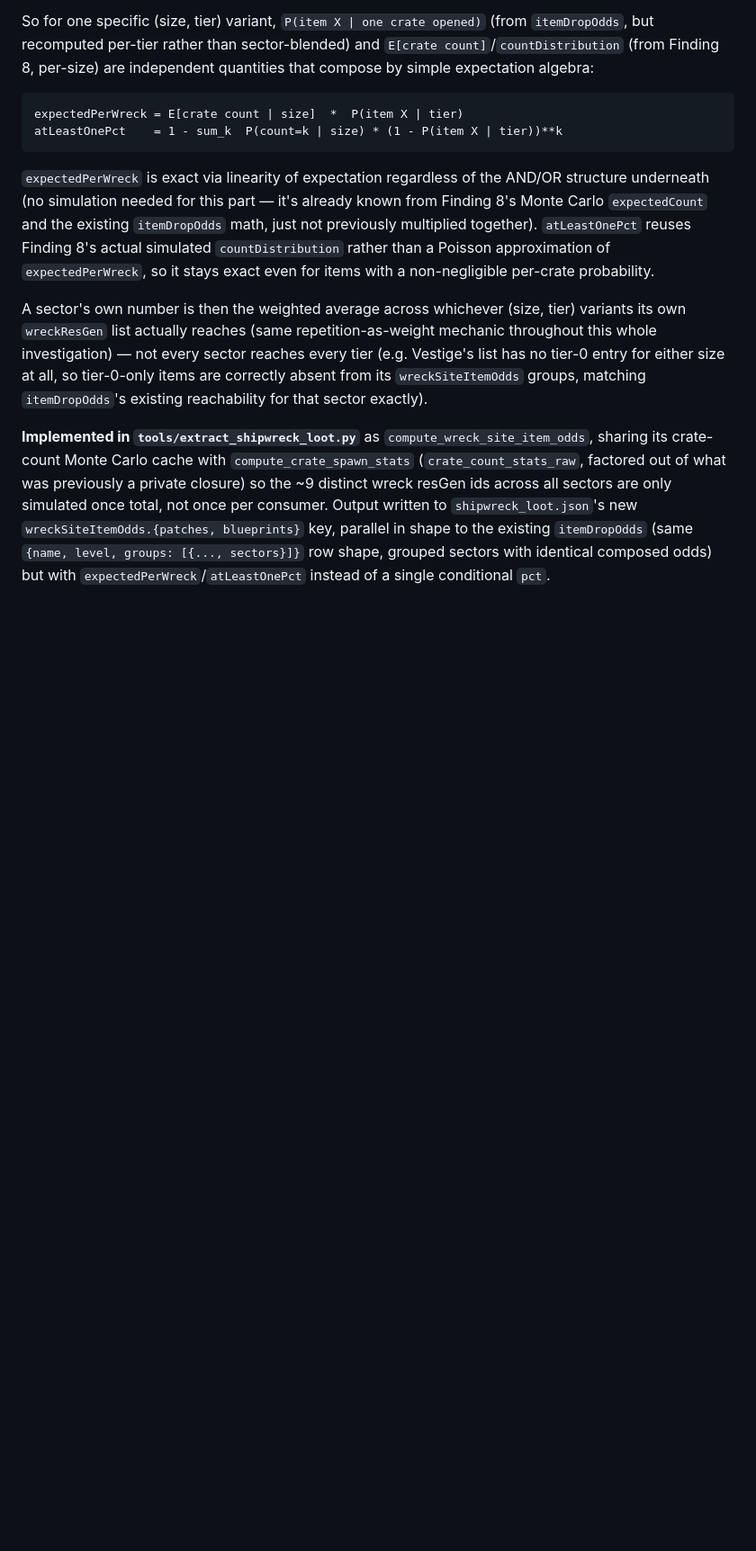
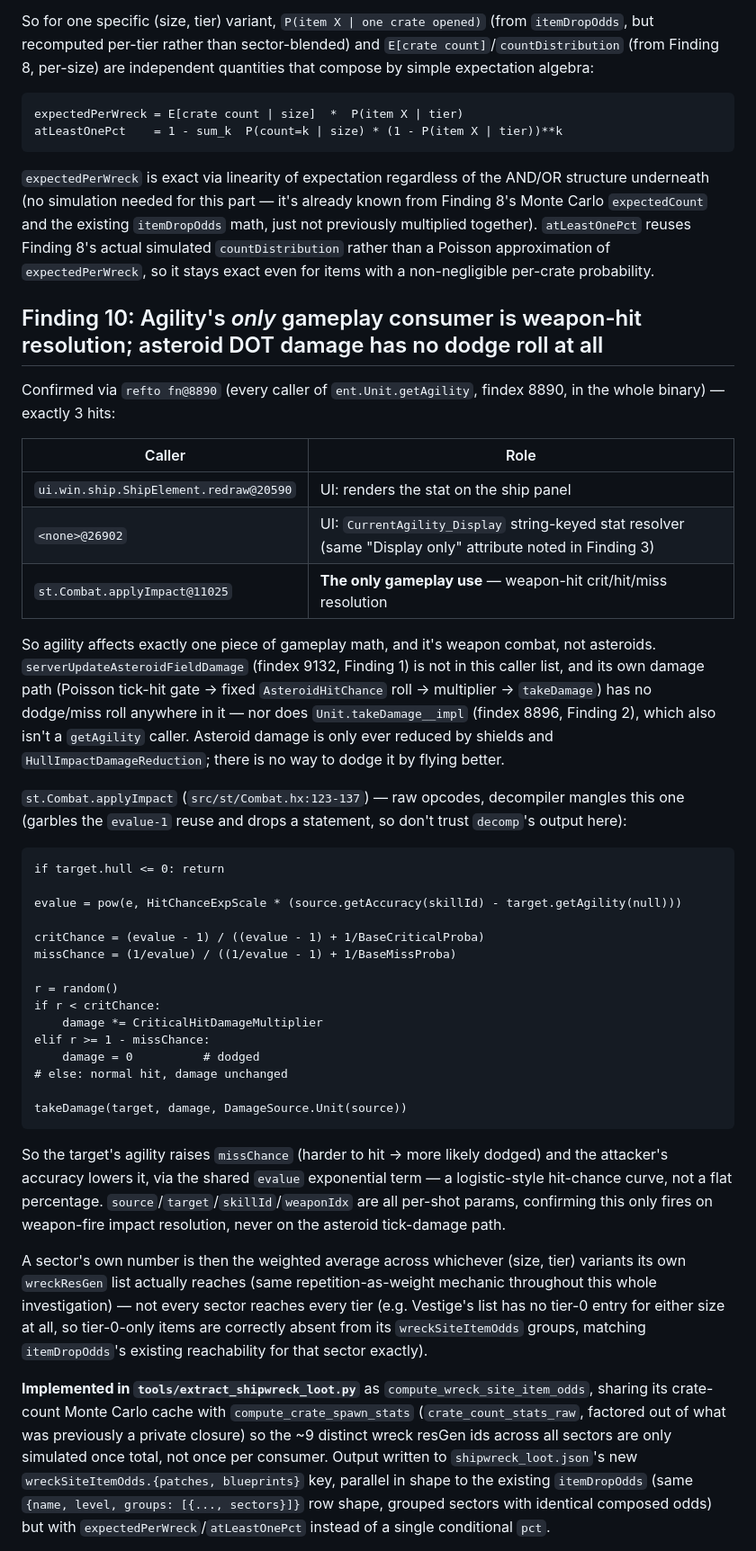
Before and after one commit to Torkeug/SpaceCraft-ShipBuilder, a Markdown page: tools/game_logic_notes.md, the part around the change. Shown at 90% size. Drawn GitHub-style; blank space fills up the shorter version.

Commit message:
Add doc-maintenance note to CLAUDE.md; add Finding 10 (agility/combat)
CLAUDE.md now explicitly says to correct/supersede stale entries in the
finding logs (game_logic_notes.md/hmd_format_notes.md) in place rather
than just appending on top of them.

Finding 10: agility's only gameplay consumer is weapon-hit resolution
(st.Combat.applyImpact) - asteroid DOT damage has no dodge roll at all.

Co-Authored-By: Claude Sonnet 5 <noreply@anthropic.com>

````diff
--- a/tools/game_logic_notes.md
+++ b/tools/game_logic_notes.md
@@ -594,6 +594,56 @@ existing `itemDropOdds` math, just not previously multiplied together).
 rather than a Poisson approximation of `expectedPerWreck`, so it stays
 exact even for items with a non-negligible per-crate probability.
 
+## Finding 10: Agility's *only* gameplay consumer is weapon-hit resolution; asteroid DOT damage has no dodge roll at all
+
+Confirmed via `refto fn@8890` (every caller of `ent.Unit.getAgility`,
+findex 8890, in the whole binary) — exactly 3 hits:
+
+| Caller | Role |
+|---|---|
+| `ui.win.ship.ShipElement.redraw@20590` | UI: renders the stat on the ship panel |
+| `<none>@26902` | UI: `CurrentAgility_Display` string-keyed stat resolver (same "Display only" attribute noted in Finding 3) |
+| `st.Combat.applyImpact@11025` | **The only gameplay use** — weapon-hit crit/hit/miss resolution |
+
+So agility affects exactly one piece of gameplay math, and it's weapon
+combat, not asteroids. `serverUpdateAsteroidFieldDamage` (findex 9132,
+Finding 1) is not in this caller list, and its own damage path
+(Poisson tick-hit gate → fixed `AsteroidHitChance` roll → multiplier →
+`takeDamage`) has no dodge/miss roll anywhere in it — nor does
+`Unit.takeDamage__impl` (findex 8896, Finding 2), which also isn't a
+`getAgility` caller. Asteroid damage is only ever reduced by shields
+and `HullImpactDamageReduction`; there is no way to dodge it by flying
+better.
+
+`st.Combat.applyImpact` (`src/st/Combat.hx:123-137`) — raw opcodes,
+decompiler mangles this one (garbles the `evalue-1` reuse and drops a
+statement, so don't trust `decomp`'s output here):
+
+```
+if target.hull <= 0: return
+
+evalue = pow(e, HitChanceExpScale * (source.getAccuracy(skillId) - target.getAgility(null)))
+
+critChance = (evalue - 1) / ((evalue - 1) + 1/BaseCriticalProba)
+missChance = (1/evalue) / ((1/evalue - 1) + 1/BaseMissProba)
+
+r = random()
+if r < critChance:
+    damage *= CriticalHitDamageMultiplier
+elif r >= 1 - missChance:
+    damage = 0          # dodged
+# else: normal hit, damage unchanged
+
+takeDamage(target, damage, DamageSource.Unit(source))
+```
+
+So the target's agility raises `missChance` (harder to hit → more
+likely dodged) and the attacker's accuracy lowers it, via the shared
+`evalue` exponential term — a logistic-style hit-chance curve, not a
+flat percentage. `source`/`target`/`skillId`/`weaponIdx` are all
+per-shot params, confirming this only fires on weapon-fire impact
+resolution, never on the asteroid tick-damage path.
+
 A sector's own number is then the weighted average across whichever
 (size, tier) variants its own `wreckResGen` list actually reaches (same
 repetition-as-weight mechanic throughout this whole investigation) — not
````
Also changed, not shown: CLAUDE.md (+13 -1 lines).
